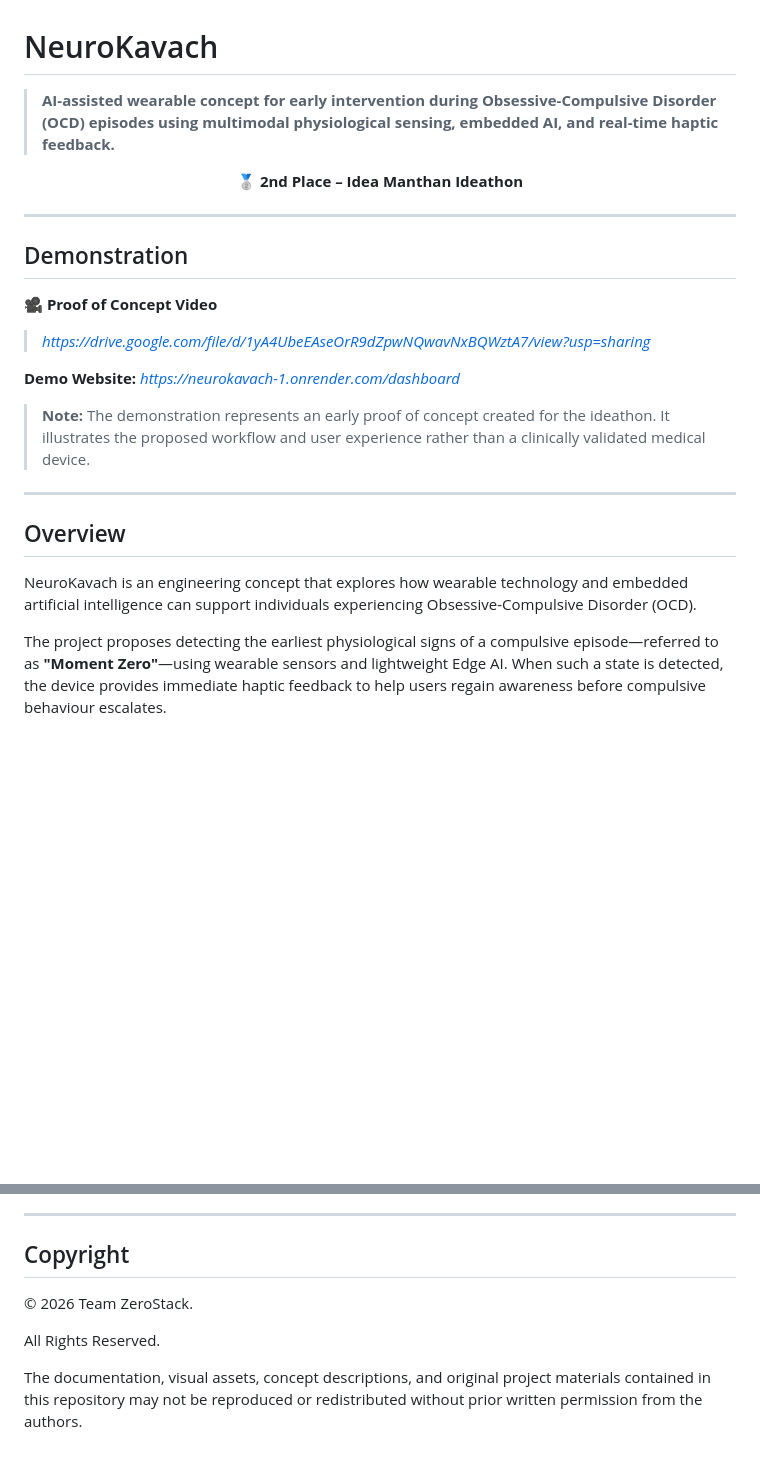
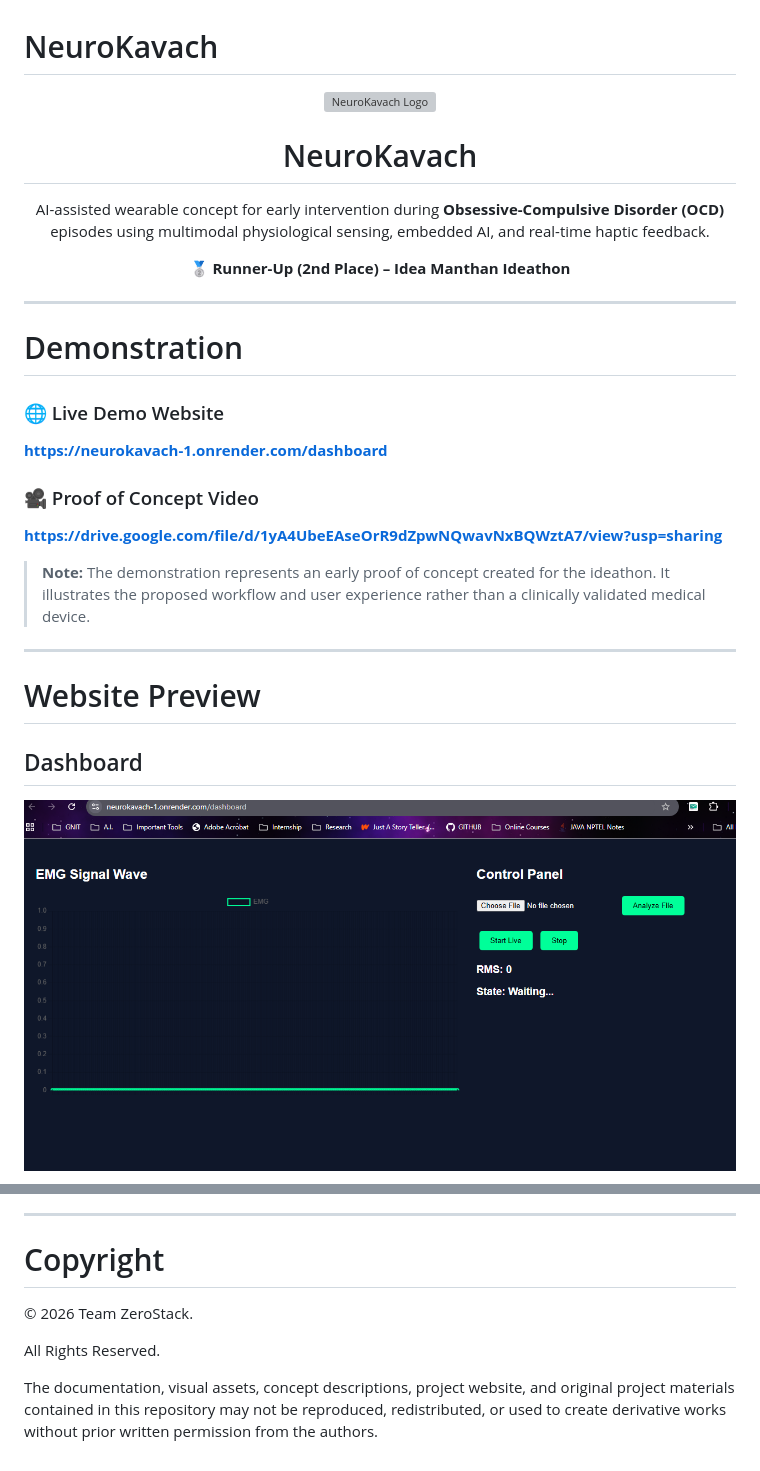
Before and after one commit to Samrat648/NeuroKavach, a Markdown page: README.md, 2 parts joined by grey strips. Drawn GitHub-style; blank space fills up the shorter version; grey boxes are pictures that could not be loaded.

```diff
--- a/README.md
+++ b/README.md
@@ -1,28 +1,40 @@
 # NeuroKavach
 
-> **AI-assisted wearable concept for early intervention during Obsessive-Compulsive Disorder (OCD) episodes using multimodal physiological sensing, embedded AI, and real-time haptic feedback.**
+<p align="center">
+  <img src="media/logo.png" alt="NeuroKavach Logo" width="180"/>
+</p>
+
+<h1 align="center">NeuroKavach</h1>
 
 <p align="center">
-🥈 <b>2nd Place – Idea Manthan Ideathon</b>
+AI-assisted wearable concept for early intervention during <b>Obsessive-Compulsive Disorder (OCD)</b> episodes using multimodal physiological sensing, embedded AI, and real-time haptic feedback.
+</p>
+
+<p align="center">
+🥈 <b>Runner-Up (2nd Place) – Idea Manthan Ideathon</b>
 </p>
 
 ---
 
-## Demonstration
+# Demonstration
 
-🎥 **Proof of Concept Video**
+### 🌐 Live Demo Website
 
-> *https://drive.google.com/file/d/1yA4UbeEAseOrR9dZpwNQwavNxBQWztA7/view?usp=sharing*
+**https://neurokavach-1.onrender.com/dashboard**
 
-**Demo Website:** *https://neurokavach-1.onrender.com/dashboard*
+### 🎥 Proof of Concept Video
+
+**https://drive.google.com/file/d/1yA4UbeEAseOrR9dZpwNQwavNxBQWztA7/view?usp=sharing**
 
 > **Note:** The demonstration represents an early proof of concept created for the ideathon. It illustrates the proposed workflow and user experience rather than a clinically validated medical device.
 
 ---
 
-## Overview
+# Website Preview
 
-NeuroKavach is an engineering concept that explores how wearable technology and embedded artificial intelligence can support individuals experiencing Obsessive-Compulsive Disorder (OCD).
+## Dashboard
 
-The project proposes detecting the earliest physiological signs of a compulsive episode—referred to as **"Moment Zero"**—using wearable sensors and lightweight Edge AI. When such a state is detected, the device provides immediate haptic feedback to help users regain awareness before compulsive behaviour escalates.
+<p align="center">
+<img src="media/pic 1.png" width="900">
+</p>
 
@@ -186,10 +226,10 @@ It is **not** a medical device and is **not intended to diagnose, treat, cure, o
 
 ---
 
-## Copyright
+# Copyright
 
 © 2026 Team ZeroStack.
 
 All Rights Reserved.
 
-The documentation, visual assets, concept descriptions, and original project materials contained in this repository may not be reproduced or redistributed without prior written permission from the authors.
+The documentation, visual assets, concept descriptions, project website, and original project materials contained in this repository may not be reproduced, redistributed, or used to create derivative works without prior written permission from the authors.
```
Also changed, not shown: other parts of README.md (+101 -73 lines).
